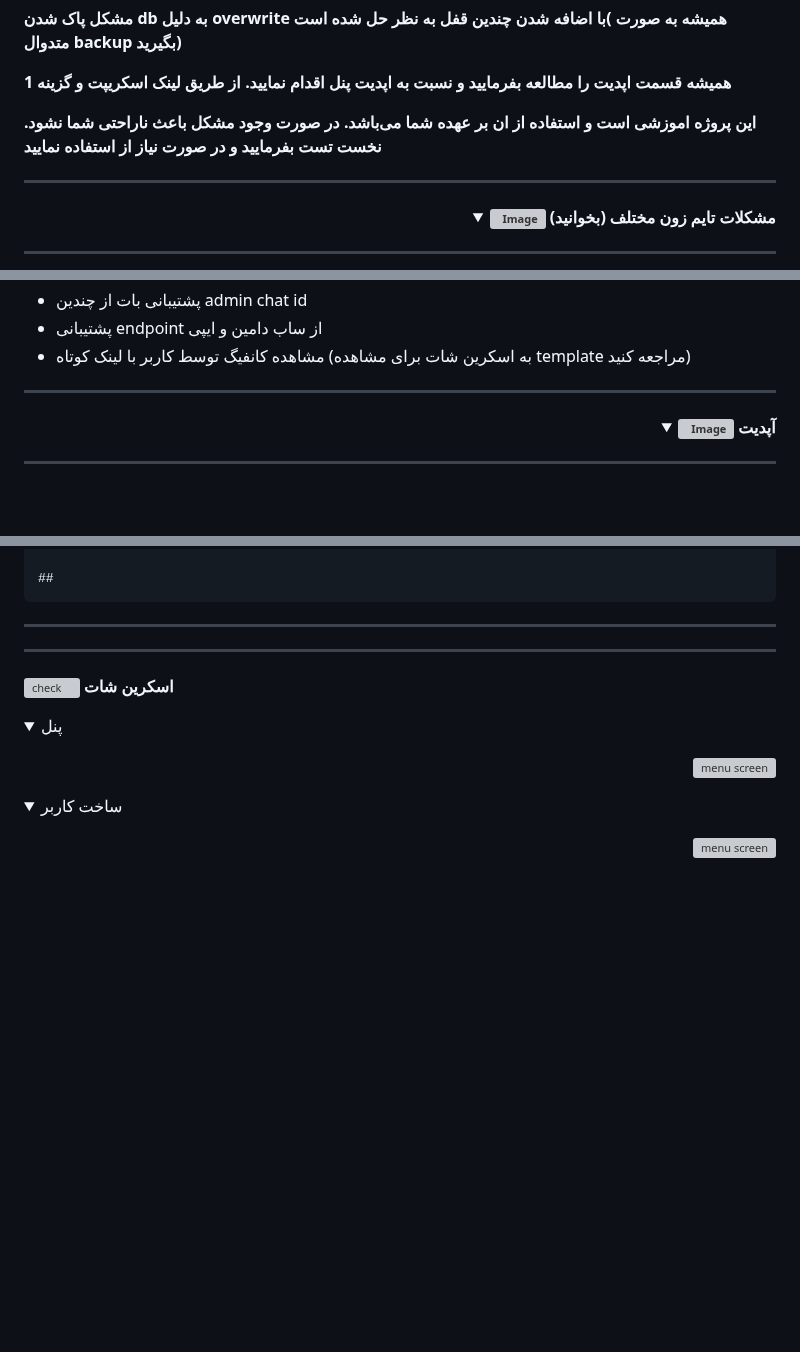
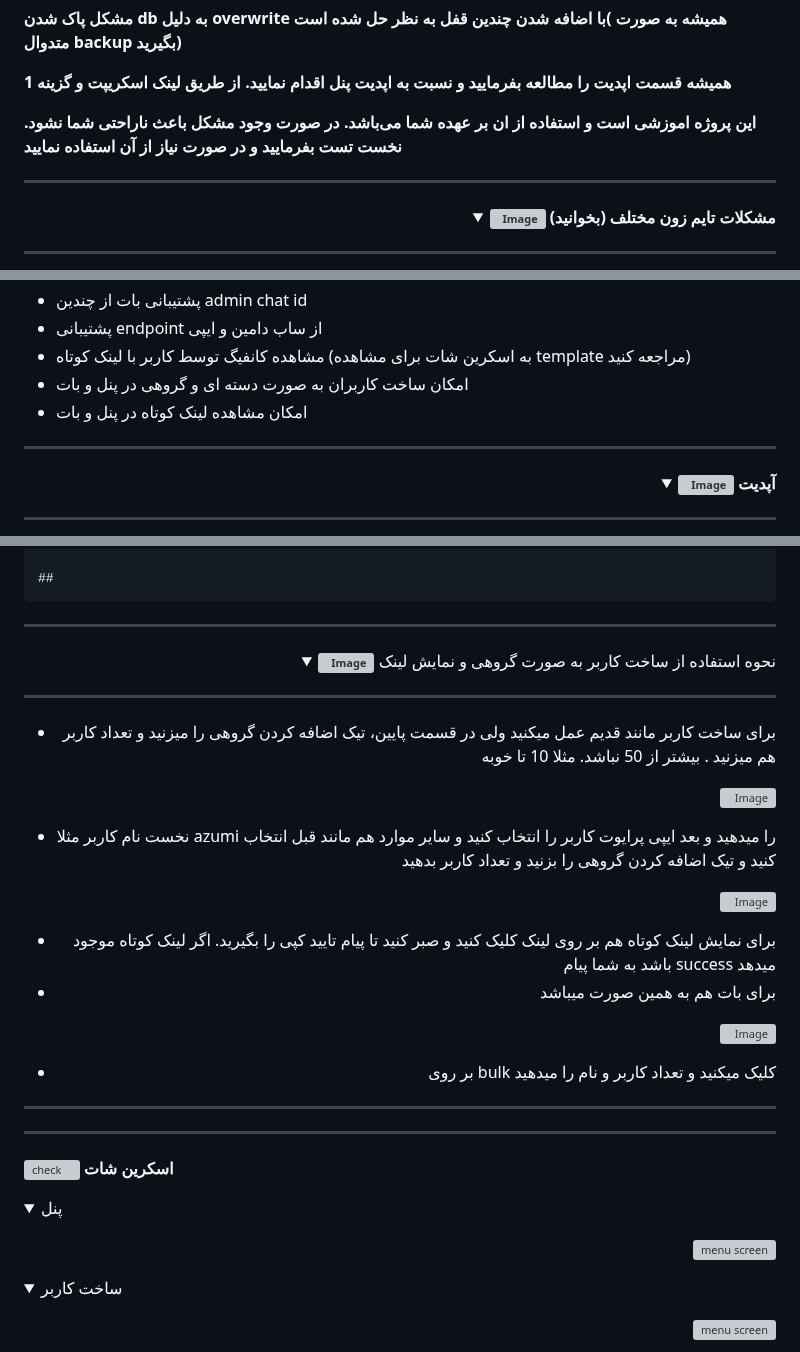
Before and after one commit to hosseinpv1379/Wireguard-panel-api, a Markdown page: README.md, 3 parts joined by grey strips. Rendered like a GitHub page; folded sections open; blank space fills up the shorter version; grey boxes are pictures that could not be loaded.

```diff
--- a/README.md
+++ b/README.md
@@ -11,7 +11,7 @@
 
 **همیشه قسمت اپدیت را مطالعه بفرمایید و نسبت به اپدیت پنل اقدام نمایید. از طریق لینک اسکریپت و گزینه 1**
 
-**این پروژه اموزشی است و استفاده از ان بر عهده شما می‌باشد. در صورت وجود مشکل باعث ناراحتی شما نشود. نخست تست بفرمایید و در صورت نیاز از استفاده نمایید**
+**این پروژه اموزشی است و استفاده از ان بر عهده شما می‌باشد. در صورت وجود مشکل باعث ناراحتی شما نشود. نخست تست بفرمایید و در صورت نیاز از آن استفاده نمایید**
 
 --------
 
@@ -286,6 +287,8 @@ systemctl stop telegram-bot-en
 - پشتیبانی بات از چندین admin chat id
 - پشتیبانی endpoint از ساب دامین و ایپی
 - مشاهده کانفیگ توسط کاربر با لینک کوتاه (به اسکرین شات برای مشاهده template مراجعه کنید)
+- امکان ساخت کاربران به صورت دسته ای و گروهی در پنل و بات
+- امکان مشاهده لینک کوتاه در پنل و بات
 -------
   <div align="right">
   <details>
@@ -560,6 +565,36 @@ WantedBy=multi-user.target
 
   </details>
 </div>
+<div align="right">
+  <details>
+    <summary><strong><img src="https://github.com/Azumi67/Rathole_reverseTunnel/assets/119934376/fcbbdc62-2de5-48aa-bbdd-e323e96a62b5" alt="Image"> </strong>نحوه استفاده از ساخت کاربر به صورت گروهی و نمایش لینک</summary>
+
+------------------------------------
+
+- برای ساخت کاربر مانند قدیم عمل میکنید ولی در قسمت پایین، تیک اضافه کردن گروهی را میزنید و تعداد کاربر هم میزنید . بیشتر از 50 نباشد. مثلا 10 تا خوبه
+
+<p align="right">
+  <img src="https://github.com/user-attachments/assets/65d942c7-3ab1-43f0-9231-dcaa79dd6636" alt="Image" />
+</p>
+
+- نخست نام کاربر مثلا azumi را میدهید و بعد ایپی پرایوت کاربر را انتخاب کنید و سایر موارد هم مانند قبل انتخاب کنید و تیک اضافه کردن گروهی را بزنید و تعداد کاربر بدهید
+<p align="right">
+  <img src="https://github.com/user-attachments/assets/8760aadf-499c-4faf-aad3-cdf83468d1b2" alt="Image" />
+</p>
+
+- برای نمایش لینک کوتاه هم بر روی لینک کلیک کنید و صبر کنید تا پیام تایید کپی را بگیرید. اگر لینک کوتاه موجود باشد به شما پیام success میدهد
+- برای بات هم به همین صورت میباشد
+<p align="right">
+  <img src="https://github.com/user-attachments/assets/2a0b7187-7197-4bc9-b8f8-204ff3b5cca6" alt="Image" />
+</p>
+
+- بر روی bulk کلیک میکنید و تعداد کاربر و نام را میدهید
+
+
+------------------------------------
+
+  </details>
+</div>
 
 ---------------
 ![check](https://github.com/user-attachments/assets/723872d1-1594-4d31-b48b-2b1c41adfaa9)
```
Also changed, not shown: other parts of README.md (+11 -1 lines).
